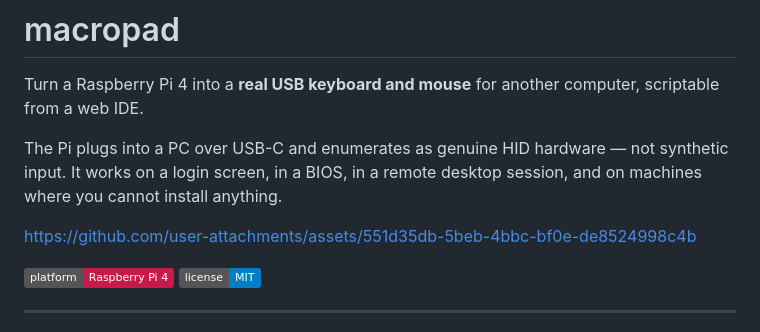
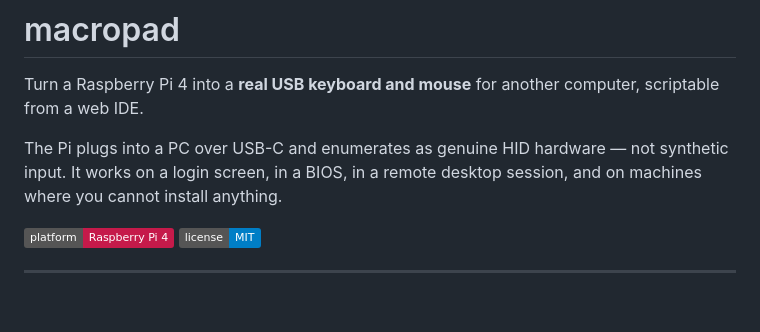
Before and after one commit to SomethinggMax/macropad, a Markdown page: README.md, the part around the change. Rendered like a GitHub page; badges without logos; blank space fills up the shorter version.

Commit message:
Remove demo video link: the attachment was never persisted
The URL came from an attachment dropped into an issue comment that was
never submitted, so GitHub discarded it and the asset 404s.

Co-Authored-By: Claude Opus 5 <noreply@anthropic.com>

```diff
--- a/README.md
+++ b/README.md
@@ -6,8 +6,6 @@ scriptable from a web IDE.
 The Pi plugs into a PC over USB-C and enumerates as genuine HID hardware — not
 synthetic input. It works on a login screen, in a BIOS, in a remote desktop
 session, and on machines where you cannot install anything.
-
-https://github.com/user-attachments/assets/551d35db-5beb-4bbc-bf0e-de8524998c4b
 
 ![status](https://img.shields.io/badge/platform-Raspberry%20Pi%204-c51a4a)
 ![license](https://img.shields.io/badge/license-MIT-blue)
```
